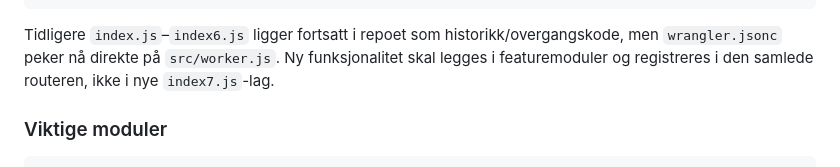
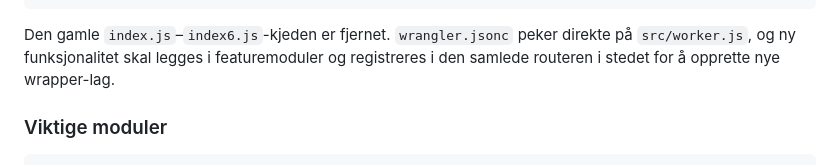
Before and after one commit to MKej88/terranor-tracker, a Markdown page: README.md, the part around the change. GitHub-like rendering.

Commit message:
Dokumenter at gamle Worker-wrappere er fjernet

````diff
--- a/README.md
+++ b/README.md
@@ -119,7 +119,7 @@ Cloudflare
 └─ Static Assets: public/
 ```
 
-Tidligere `index.js`–`index6.js` ligger fortsatt i repoet som historikk/overgangskode, men `wrangler.jsonc` peker nå direkte på `src/worker.js`. Ny funksjonalitet skal legges i featuremoduler og registreres i den samlede routeren, ikke i nye `index7.js`-lag.
+Den gamle `index.js`–`index6.js`-kjeden er fjernet. `wrangler.jsonc` peker direkte på `src/worker.js`, og ny funksjonalitet skal legges i featuremoduler og registreres i den samlede routeren i stedet for å opprette nye wrapper-lag.
 
 ### Viktige moduler
 
````
